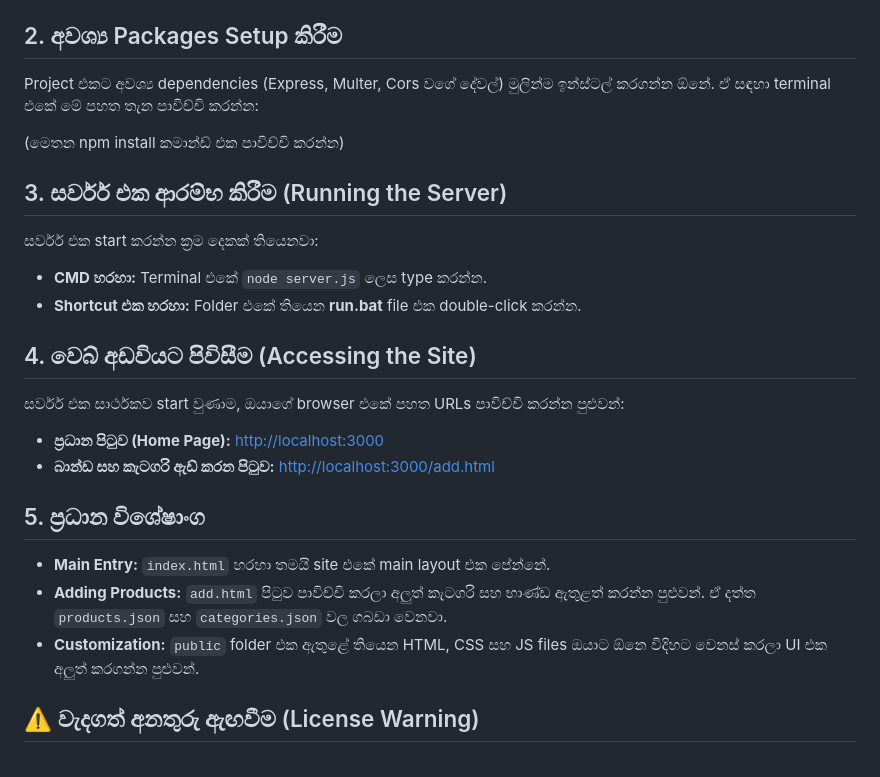
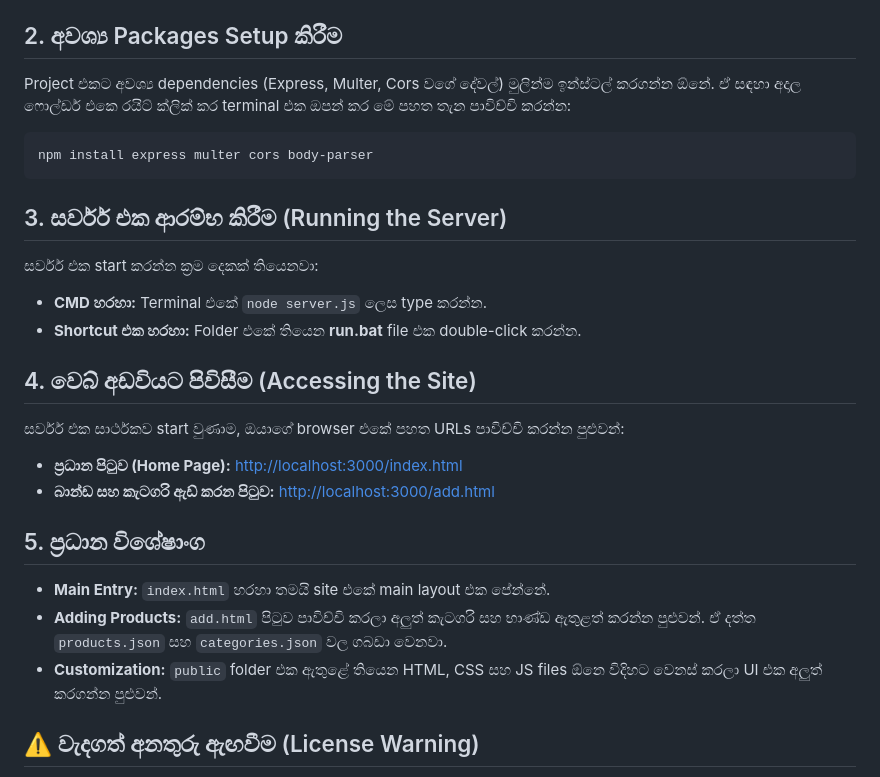
Before and after one commit to Syntiox/Fashion-Shop-II, a Markdown page: README.md, the part around the change. Drawn GitHub-style.

````diff
--- a/README.md
+++ b/README.md
@@ -9,9 +9,10 @@
 3. ඉන්ස්ටල් වුණාද බලන්න terminal එකේ `node -v` කමාන්ඩ් එක ගහලා බලන්න.
 
 ## 2. අවශ්‍ය Packages Setup කිරීම
-Project එකට අවශ්‍ය dependencies (Express, Multer, Cors වගේ දේවල්) මුලින්ම ඉන්ස්ටල් කරගන්න ඕනේ. ඒ සඳහා terminal එකේ මේ පහත තැන පාවිච්චි කරන්න:
-
-(මෙතන npm install කමාන්ඩ් එක පාවිච්චි කරන්න)
+Project එකට අවශ්‍ය dependencies (Express, Multer, Cors වගේ දේවල්) මුලින්ම ඉන්ස්ටල් කරගන්න ඕනේ. ඒ සඳහා අදාල ෆොල්ඩර් එකෙ රයිට් ක්ලික් කර terminal එක ඔපන් කර මේ පහත තැන පාවිච්චි කරන්න:
+```bash
+npm install express multer cors body-parser
+```
 
 ## 3. සර්වර් එක ආරම්භ කිරීම (Running the Server)
 සර්වර් එක start කරන්න ක්‍රම දෙකක් තියෙනවා:
@@ -21,13 +22,13 @@ Project එකට අවශ්‍ය dependencies (Express, Multer, Cors වග
 ## 4. වෙබ් අඩවියට පිවිසීම (Accessing the Site)
 සර්වර් එක සාර්ථකව start වුණාම, ඔයාගේ browser එකේ පහත URLs පාවිච්චි කරන්න පුළුවන්:
 
-* **ප්‍රධාන පිටුව (Home Page):** [http://localhost:3000](http://localhost:3000)
+* **ප්‍රධාන පිටුව (Home Page):** [http://localhost:3000/index.html](http://localhost:3000/index.html)
 * **බාන්ඩ සහ කැටගරි ඇඩ් කරන පිටුව:** [http://localhost:3000/add.html](http://localhost:3000/add.html)
 
 ## 5. ප්‍රධාන විශේෂාංග
 * **Main Entry:** `index.html` හරහා තමයි site එකේ main layout එක පේන්නේ.
 * **Adding Products:** `add.html` පිටුව පාවිච්චි කරලා අලුත් කැටගරි සහ භාණ්ඩ ඇතුළත් කරන්න පුළුවන්. ඒ දත්ත `products.json` සහ `categories.json` වල ගබඩා වෙනවා.
-* **Customization:** `public` folder එක ඇතුළේ තියෙන HTML, CSS සහ JS files ඔයාට ඕනෙ විදිහට වෙනස් කරලා UI එක අලුත් කරගන්න පුළුවන්.
+* **Customization:** `public` folder එක ඇතුළේ තියෙන HTML, CSS සහ JS files  ඕනෙ විදිහට වෙනස් කරලා UI එක අලුත් කරගන්න පුළුවන්.
 
 ## ⚠️ වැදගත් අනතුරු ඇඟවීම (License Warning)
 මෙම project එකේ ඇති `LICENSE` file එක කිසිම හේතුවක් මත වෙනස් කරන්න හෝ මැකීමට උත්සාහ කරන්න එපා. `server.js` එක ඇතුළේ මෙම file එකේ integrity එක check කරන code එකක් ඇතුළත් කර තිබෙනවා. බලපත්‍රය වෙනස් කළහොත් සර්වර් එක "License Failed!" ලෙස පෙන්වා ක්‍රියාවිරහිත වනු ඇත.
````
